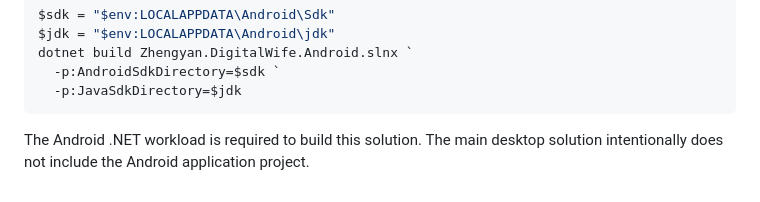
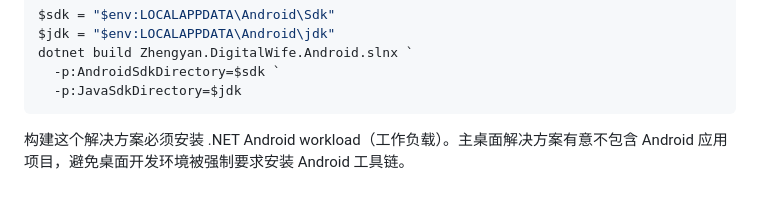
Before and after one commit to Zhengyan1224/Zhengyan.DigitalWife, a Markdown page: docs/android-gameplayer.md, the part around one of its changes. GitHub-like rendering.

````diff
--- a/docs/android-gameplayer.md
+++ b/docs/android-gameplayer.md
@@ -52,4 +85,5 @@ dotnet build Zhengyan.DigitalWife.Android.slnx `
   -p:JavaSdkDirectory=$jdk
 ```
 
-The Android .NET workload is required to build this solution. The main desktop solution intentionally does not include the Android application project.
+构建这个解决方案必须安装 .NET Android workload（工作负载）。主桌面解决方案有意不包含 Android 应用
+项目，避免桌面开发环境被强制要求安装 Android 工具链。
````
Also changed, not shown: other parts of docs/android-gameplayer.md (+63 -30 lines), README.md (+6 -4 lines), src/Zhengyan.DigitalWife.GamePlayer.Android/README.md (+23 -18 lines).
